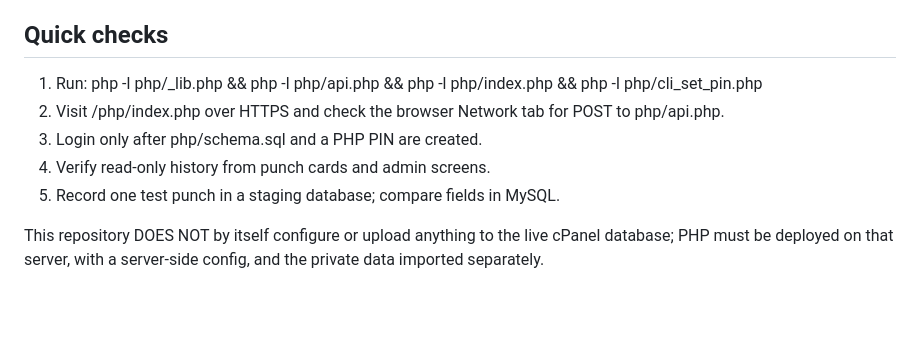
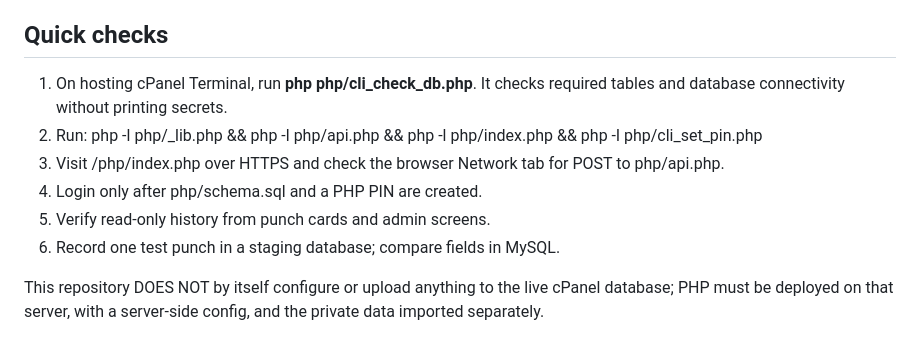
Before and after one commit to farshoffs/ekeberadaansmkbbsul, a Markdown page: php/README.md, the part around the change. GitHub-like rendering; blank space fills up the shorter version.

Commit message:
docs: add secure database connection verification command

```diff
--- a/php/README.md
+++ b/php/README.md
@@ -37,10 +37,11 @@ For now, absence approval updates the request record, not every derived attendan
 
 ## Quick checks
 
-1. Run: php -l php/_lib.php && php -l php/api.php && php -l php/index.php && php -l php/cli_set_pin.php
-2. Visit /php/index.php over HTTPS and check the browser Network tab for POST to php/api.php.
-3. Login only after php/schema.sql and a PHP PIN are created.
-4. Verify read-only history from punch cards and admin screens.
-5. Record one test punch in a staging database; compare fields in MySQL.
+1. On hosting cPanel Terminal, run **php php/cli_check_db.php**. It checks required tables and database connectivity without printing secrets.
+2. Run: php -l php/_lib.php && php -l php/api.php && php -l php/index.php && php -l php/cli_set_pin.php
+3. Visit /php/index.php over HTTPS and check the browser Network tab for POST to php/api.php.
+4. Login only after php/schema.sql and a PHP PIN are created.
+5. Verify read-only history from punch cards and admin screens.
+6. Record one test punch in a staging database; compare fields in MySQL.
 
 This repository DOES NOT by itself configure or upload anything to the live cPanel database; PHP must be deployed on that server, with a server-side config, and the private data imported separately.
```
